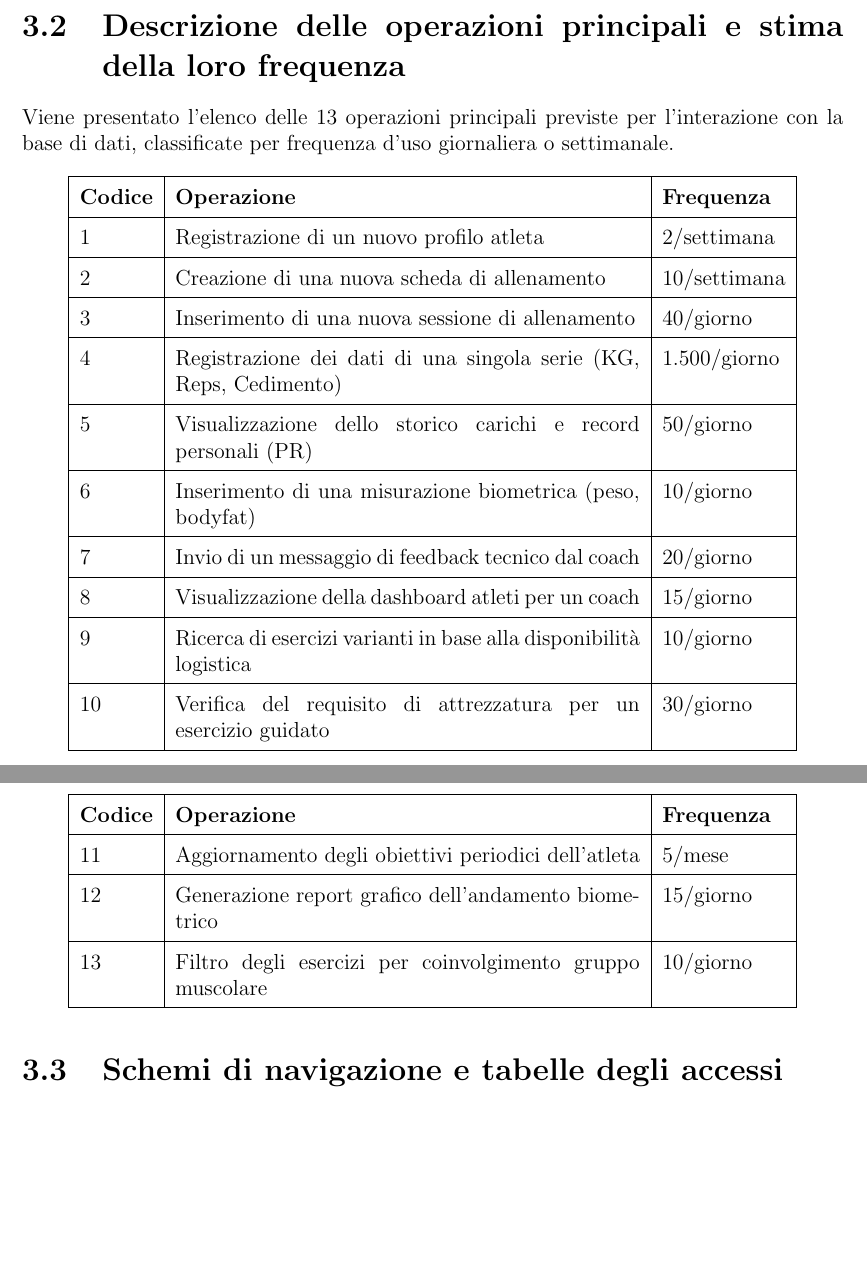
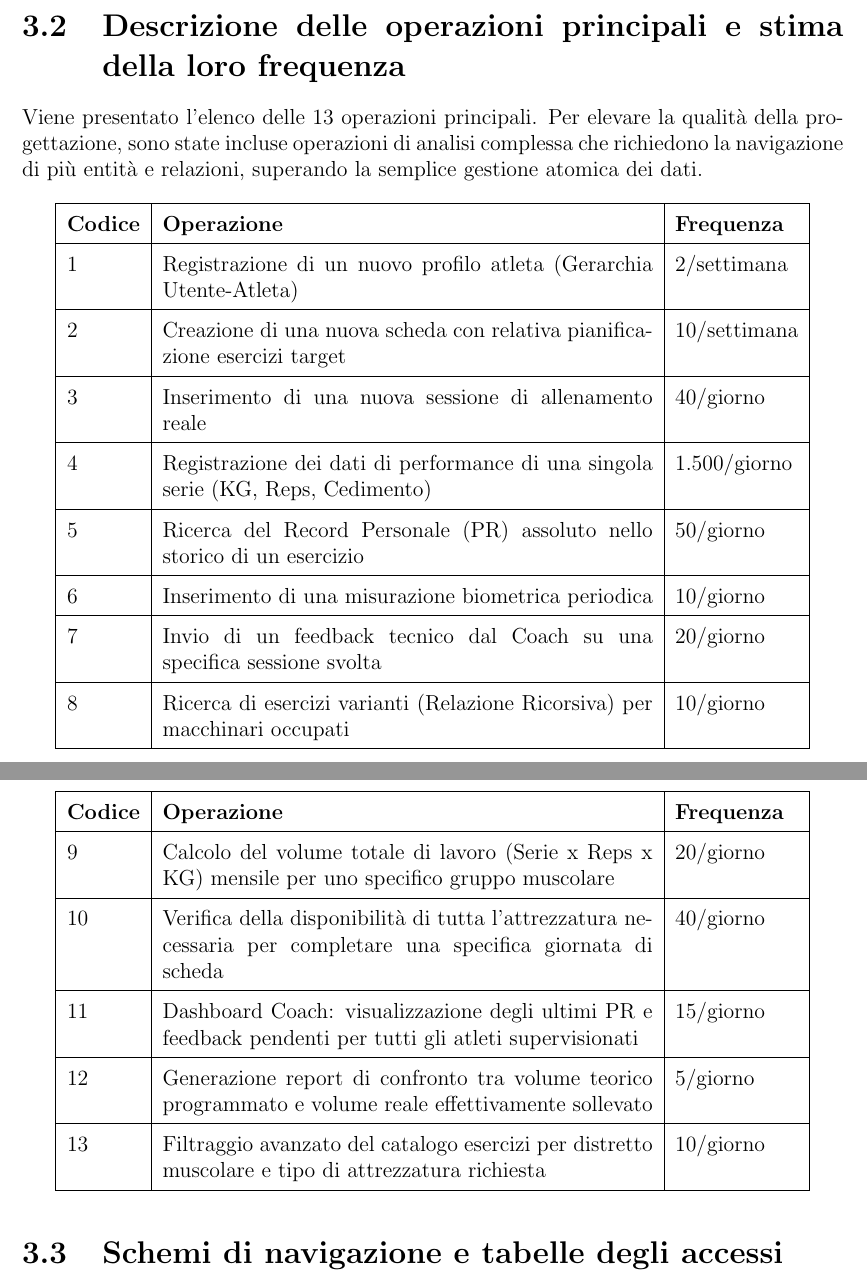
Before and after one commit to Federicolocaa/WorkoutTracker-DB-Project, a LaTeX document (doc/Gruppo2954_Relazione.tex): two parts of pages 13 and 14 of 17, joined at a grey line, cut so that both start at the same text, the shorter picture padded with empty space. Compiled offline with pdfLaTeX.

Commit message:
Riscrittura di alcune operazioni per renderle leggermente più complesse

```diff
--- a/doc/Gruppo2954_Relazione.tex
+++ b/doc/Gruppo2954_Relazione.tex
@@ -243,25 +243,25 @@ AUTORE & R & 5.000 \\ \hline
 \end{longtable}
 
 \section{Descrizione delle operazioni principali e stima della loro frequenza}
-Viene presentato l'elenco delle 13 operazioni principali previste per l'interazione con la base di dati, classificate per frequenza d'uso giornaliera o settimanale.
+Viene presentato l'elenco delle 13 operazioni principali. Per elevare la qualità della progettazione, sono state incluse operazioni di analisi complessa che richiedono la navigazione di più entità e relazioni, superando la semplice gestione atomica dei dati.
 
-\begin{longtable}{|l|p{9cm}|l|}
+\begin{longtable}{|l|p{9.5cm}|l|}
 \hline
 \textbf{Codice} & \textbf{Operazione} & \textbf{Frequenza} \\ \hline
 \endhead
-1 & Registrazione di un nuovo profilo atleta & 2/settimana \\ \hline
-2 & Creazione di una nuova scheda di allenamento & 10/settimana \\ \hline
-3 & Inserimento di una nuova sessione di allenamento & 40/giorno \\ \hline
-4 & Registrazione dei dati di una singola serie (KG, Reps, Cedimento) & 1.500/giorno \\ \hline
-5 & Visualizzazione dello storico carichi e record personali (PR) & 50/giorno \\ \hline
-6 & Inserimento di una misurazione biometrica (peso, bodyfat) & 10/giorno \\ \hline
-7 & Invio di un messaggio di feedback tecnico dal coach & 20/giorno \\ \hline
-8 & Visualizzazione della dashboard atleti per un coach & 15/giorno \\ \hline
-9 & Ricerca di esercizi varianti in base alla disponibilità logistica & 10/giorno \\ \hline
-10 & Verifica del requisito di attrezzatura per un esercizio guidato & 30/giorno \\ \hline
-11 & Aggiornamento degli obiettivi periodici dell'atleta & 5/mese \\ \hline
-12 & Generazione report grafico dell'andamento biometrico & 15/giorno \\ \hline
-13 & Filtro degli esercizi per coinvolgimento gruppo muscolare & 10/giorno \\ \hline
+1 & Registrazione di un nuovo profilo atleta (Gerarchia Utente-Atleta) & 2/settimana \\ \hline
+2 & Creazione di una nuova scheda con relativa pianificazione esercizi target & 10/settimana \\ \hline
+3 & Inserimento di una nuova sessione di allenamento reale & 40/giorno \\ \hline
+4 & Registrazione dei dati di performance di una singola serie (KG, Reps, Cedimento) & 1.500/giorno \\ \hline
+5 & Ricerca del Record Personale (PR) assoluto nello storico di un esercizio & 50/giorno \\ \hline
+6 & Inserimento di una misurazione biometrica periodica & 10/giorno \\ \hline
+7 & Invio di un feedback tecnico dal Coach su una specifica sessione svolta & 20/giorno \\ \hline
+8 & Ricerca di esercizi varianti (Relazione Ricorsiva) per macchinari occupati & 10/giorno \\ \hline
+9 & Calcolo del volume totale di lavoro (Serie x Reps x KG) mensile per uno specifico gruppo muscolare & 20/giorno \\ \hline
+10 & Verifica della disponibilità di tutta l'attrezzatura necessaria per completare una specifica giornata di scheda & 40/giorno \\ \hline
+11 & Dashboard Coach: visualizzazione degli ultimi PR e feedback pendenti per tutti gli atleti supervisionati & 15/giorno \\ \hline
+12 & Generazione report di confronto tra volume teorico programmato e volume reale effettivamente sollevato & 5/giorno \\ \hline
+13 & Filtraggio avanzato del catalogo esercizi per distretto muscolare e tipo di attrezzatura richiesta & 10/giorno \\ \hline
 \end{longtable}
 
 \section{Schemi di navigazione e tabelle degli accessi}
```
Also changed, not shown: doc/Gruppo2954_Relazione.pdf, doc/Gruppo2954_Relazione.tex (2 more changed lines).
